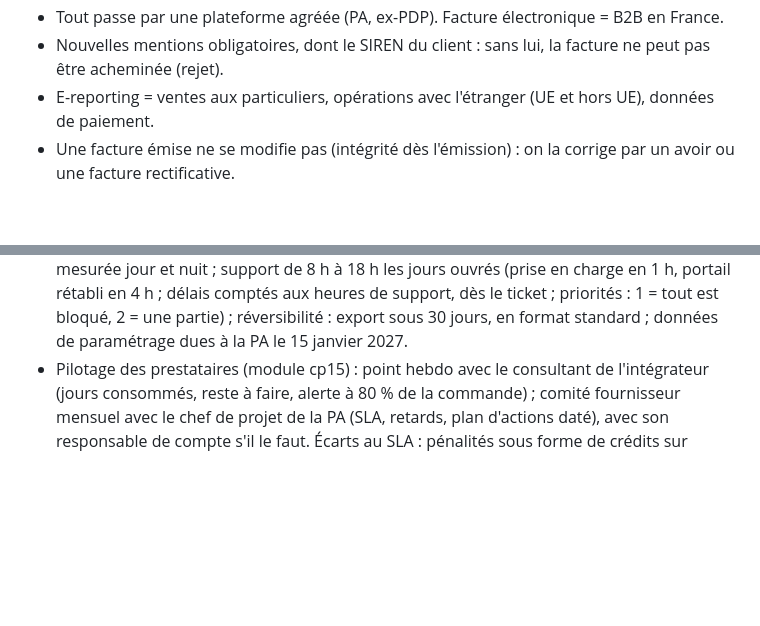
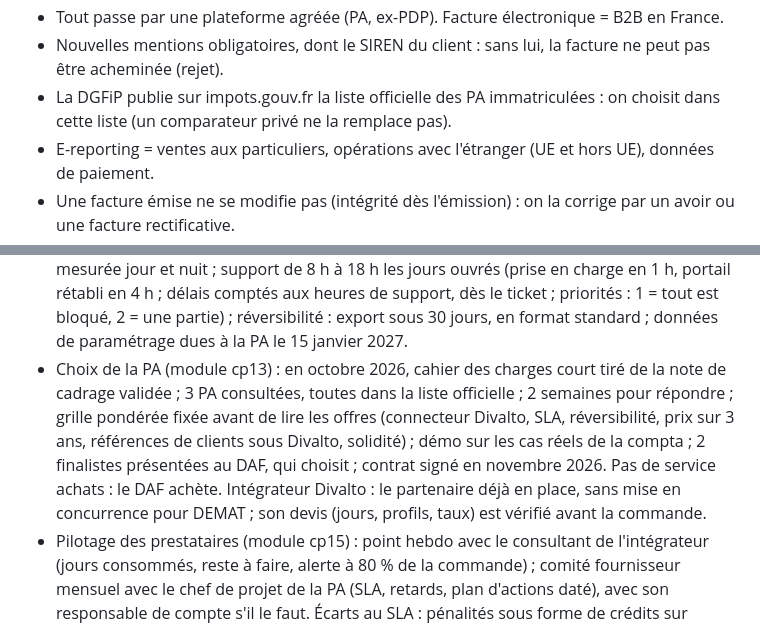
Before and after one commit to teracha/LearnSQL, a Markdown page: docs/plan-chef-de-projet.md, 2 parts joined by grey strips. Drawn GitHub-style; blank space fills up the shorter version.

Commit message:
Fiche fil rouge : choix de la PA et liste officielle des PA (pour cp13)
Co-Authored-By: Claude Opus 5.5 <noreply@anthropic.com>
Claude-Session: https://claude.ai/code/session_01KppyJfaHVf6sFtzndRA3Sf

```diff
--- a/docs/plan-chef-de-projet.md
+++ b/docs/plan-chef-de-projet.md
@@ -39,6 +39,8 @@ Issue de l'audit de cohérence du 29/10/2026. En cas de doute, c'est cette fiche
 - Émission et e-reporting : obligatoires pour les PME au 1er septembre 2027.
 - Tout passe par une plateforme agréée (PA, ex-PDP). Facture électronique = B2B en France.
 - Nouvelles mentions obligatoires, dont le SIREN du client : sans lui, la facture ne peut pas être acheminée (rejet).
+- La DGFiP publie sur impots.gouv.fr la liste officielle des PA immatriculées : on choisit dans cette liste
+  (un comparateur privé ne la remplace pas).
 - E-reporting = ventes aux particuliers, opérations avec l'étranger (UE et hors UE), données de paiement.
 - Une facture émise ne se modifie pas (intégrité dès l'émission) : on la corrige par un avoir ou une facture rectificative.
 - Conservation des factures : 6 ans (fiscal), 10 ans (Code de commerce). « Durée légale » suffit dans les questions.
@@ -79,6 +81,12 @@ Issue de l'audit de cohérence du 29/10/2026. En cas de doute, c'est cette fiche
   annexe SLA : disponibilité 99,5 % par mois, mesurée jour et nuit ; support de 8 h à 18 h les jours ouvrés (prise en
   charge en 1 h, portail rétabli en 4 h ; délais comptés aux heures de support, dès le ticket ;
   priorités : 1 = tout est bloqué, 2 = une partie) ; réversibilité : export sous 30 jours, en format standard ; données de paramétrage dues à la PA le 15 janvier 2027.
+- Choix de la PA (module cp13) : en octobre 2026, cahier des charges court tiré de la note de cadrage validée ; 3 PA consultées,
+  toutes dans la liste officielle ; 2 semaines pour répondre ; grille pondérée fixée avant de lire les offres (connecteur
+  Divalto, SLA, réversibilité, prix sur 3 ans, références de clients sous Divalto, solidité) ; démo sur les cas réels de la
+  compta ; 2 finalistes présentées au DAF, qui choisit ; contrat signé en novembre 2026. Pas de service achats : le DAF achète.
+  Intégrateur Divalto : le partenaire déjà en place, sans mise en concurrence pour DEMAT ; son devis (jours, profils, taux)
+  est vérifié avant la commande.
 - Pilotage des prestataires (module cp15) : point hebdo avec le consultant de l'intégrateur (jours consommés, reste à faire,
   alerte à 80 % de la commande) ; comité fournisseur mensuel avec le chef de projet de la PA (SLA, retards, plan d'actions
   daté), avec son responsable de compte s'il le faut. Écarts au SLA : pénalités sous forme de crédits sur l'abonnement,
```
